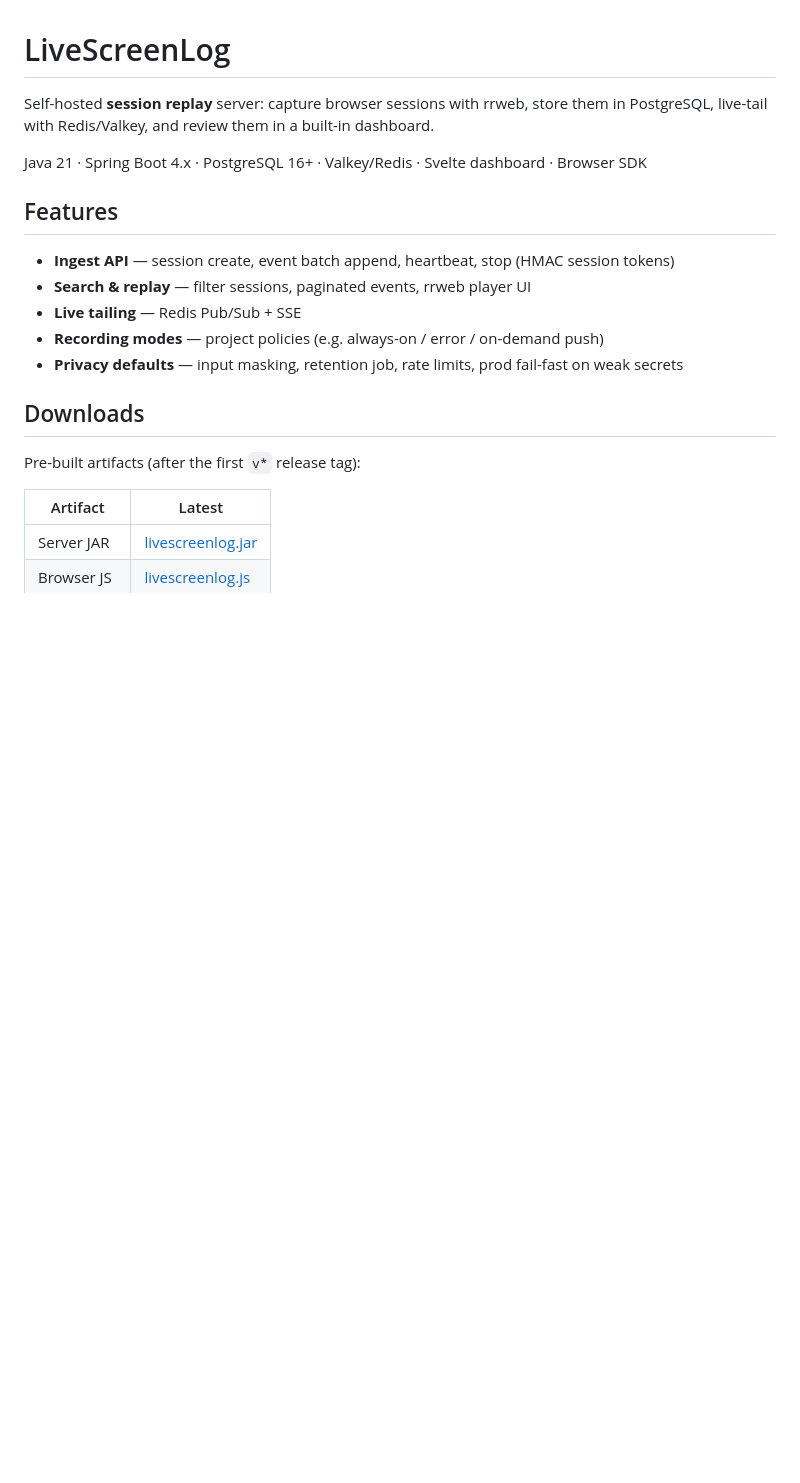
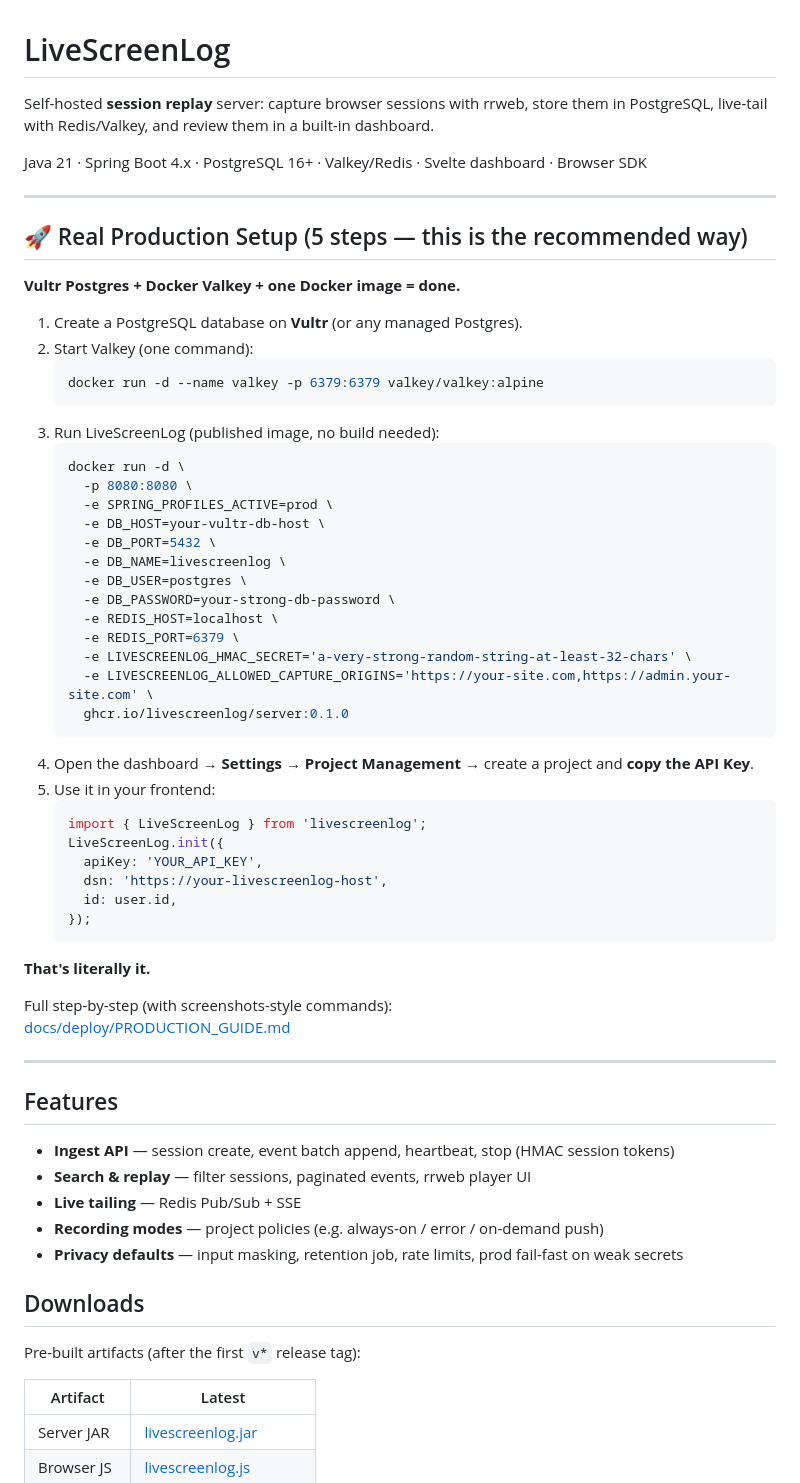
Before and after one commit to 0xdc05f/livescreenlog, a Markdown page: README.md, the part around one of its changes. GitHub-like rendering; blank space fills up the shorter version.

````diff
--- a/README.md
+++ b/README.md
@@ -4,6 +4,51 @@ Self-hosted **session replay** server: capture browser sessions with rrweb, stor
 
 Java 21 · Spring Boot 4.x · PostgreSQL 16+ · Valkey/Redis · Svelte dashboard · Browser SDK
 
+
+---
+
+## 🚀 Real Production Setup (5 steps — this is the recommended way)
+
+**Vultr Postgres + Docker Valkey + one Docker image = done.**
+
+1. Create a PostgreSQL database on **Vultr** (or any managed Postgres).
+2. Start Valkey (one command):
+   ```bash
+   docker run -d --name valkey -p 6379:6379 valkey/valkey:alpine
+   ```
+3. Run LiveScreenLog (published image, no build needed):
+   ```bash
+   docker run -d \
+     -p 8080:8080 \
+     -e SPRING_PROFILES_ACTIVE=prod \
+     -e DB_HOST=your-vultr-db-host \
+     -e DB_PORT=5432 \
+     -e DB_NAME=livescreenlog \
+     -e DB_USER=postgres \
+     -e DB_PASSWORD=your-strong-db-password \
+     -e REDIS_HOST=localhost \
+     -e REDIS_PORT=6379 \
+     -e LIVESCREENLOG_HMAC_SECRET='a-very-strong-random-string-at-least-32-chars' \
+     -e LIVESCREENLOG_ALLOWED_CAPTURE_ORIGINS='https://your-site.com,https://admin.your-site.com' \
+     ghcr.io/livescreenlog/server:0.1.0
+   ```
+4. Open the dashboard → **Settings → Project Management** → create a project and **copy the API Key**.
+5. Use it in your frontend:
+   ```js
+   import { LiveScreenLog } from 'livescreenlog';
+   LiveScreenLog.init({
+     apiKey: 'YOUR_API_KEY',
+     dsn: 'https://your-livescreenlog-host',
+     id: user.id,
+   });
+   ```
+
+**That's literally it.**
+
+Full step-by-step (with screenshots-style commands):
+[docs/deploy/PRODUCTION_GUIDE.md](docs/deploy/PRODUCTION_GUIDE.md)
+
+---
 
 ## Features
 
````
Also changed, not shown: other parts of README.md (+54 -46 lines).
